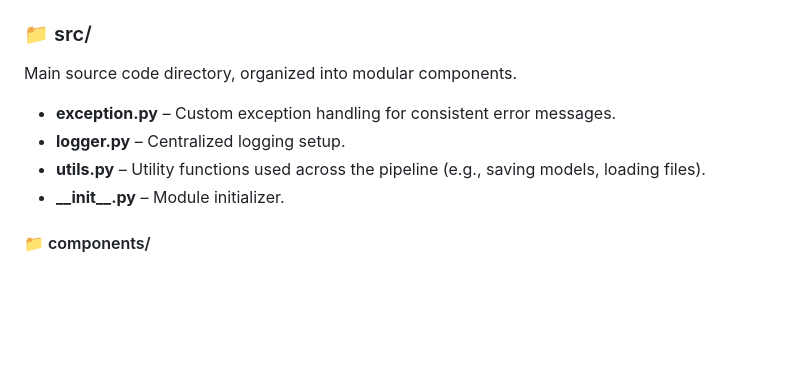
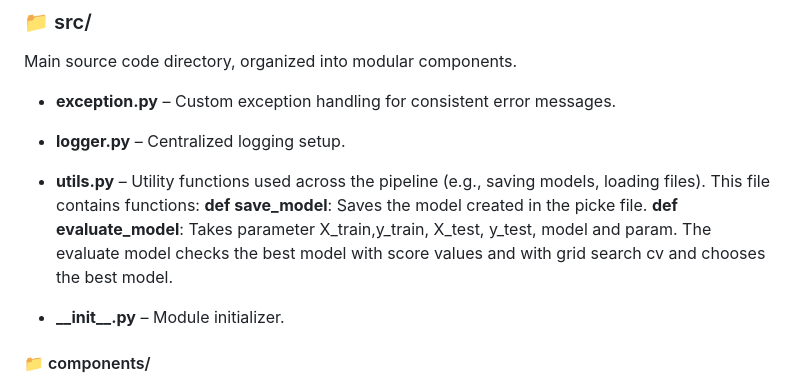
Before and after one commit to ivesh/Student-s-Performance, a Markdown page: README.md, the part around one of its changes. GitHub-like rendering; blank space fills up the shorter version.

```diff
--- a/README.md
+++ b/README.md
@@ -94,7 +94,10 @@ Main source code directory, organized into modular components.
 
 - **exception.py** – Custom exception handling for consistent error messages.
 - **logger.py** – Centralized logging setup.
-- **utils.py** – Utility functions used across the pipeline (e.g., saving models, loading files).
+- **utils.py** – Utility functions used across the pipeline (e.g., saving models, loading files). This file contains functions:
+  **def save_model**: Saves the model created in the picke file.
+  **def evaluate_model**: Takes parameter X_train,y_train, X_test, y_test, model and param. The evaluate model checks the best model with score values and with grid search cv and chooses the best model.
+
 - **\_\_init\_\_.py** – Module initializer.
 
 #### 📁 components/
```
Also changed, not shown: other parts of README.md (+84 -1 lines).
